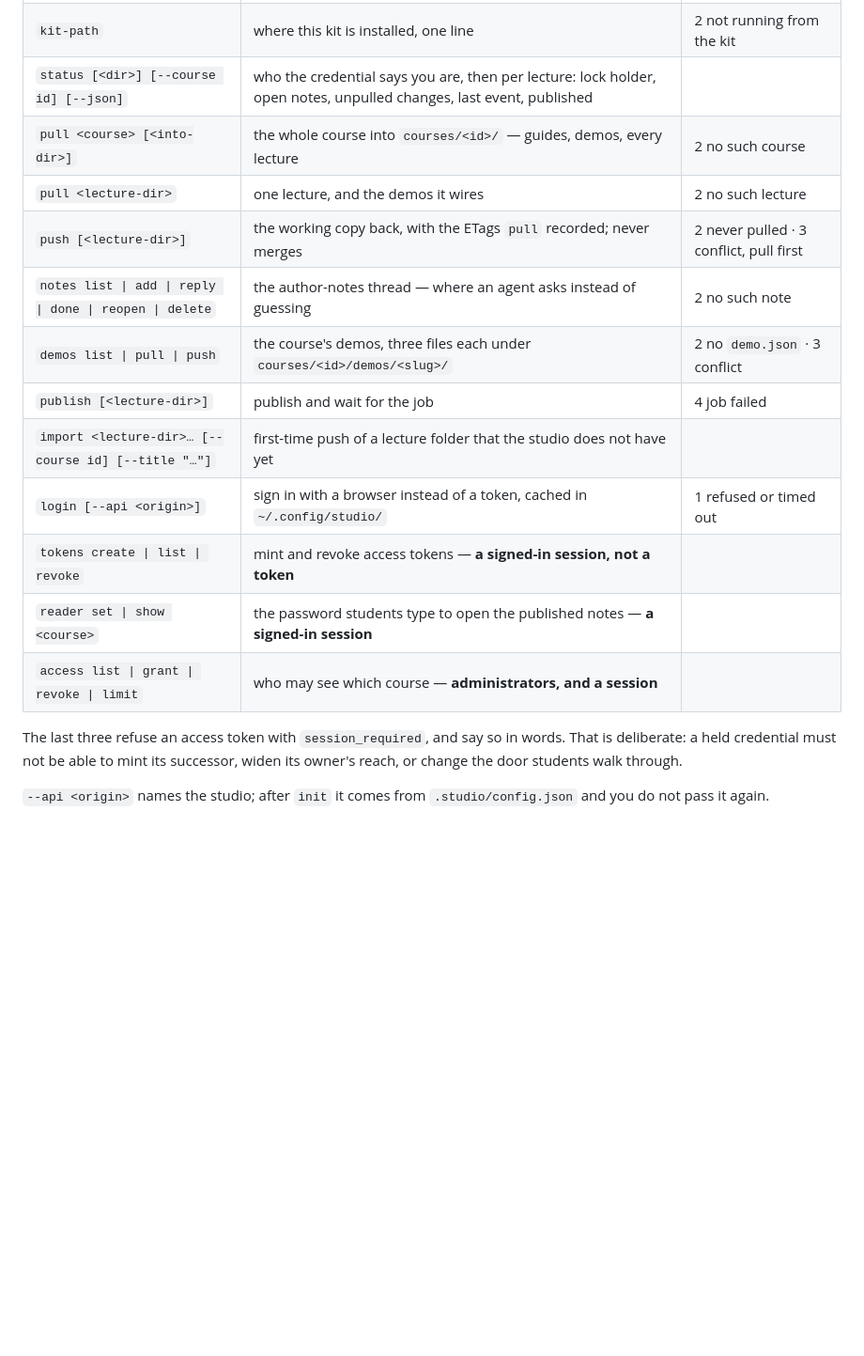
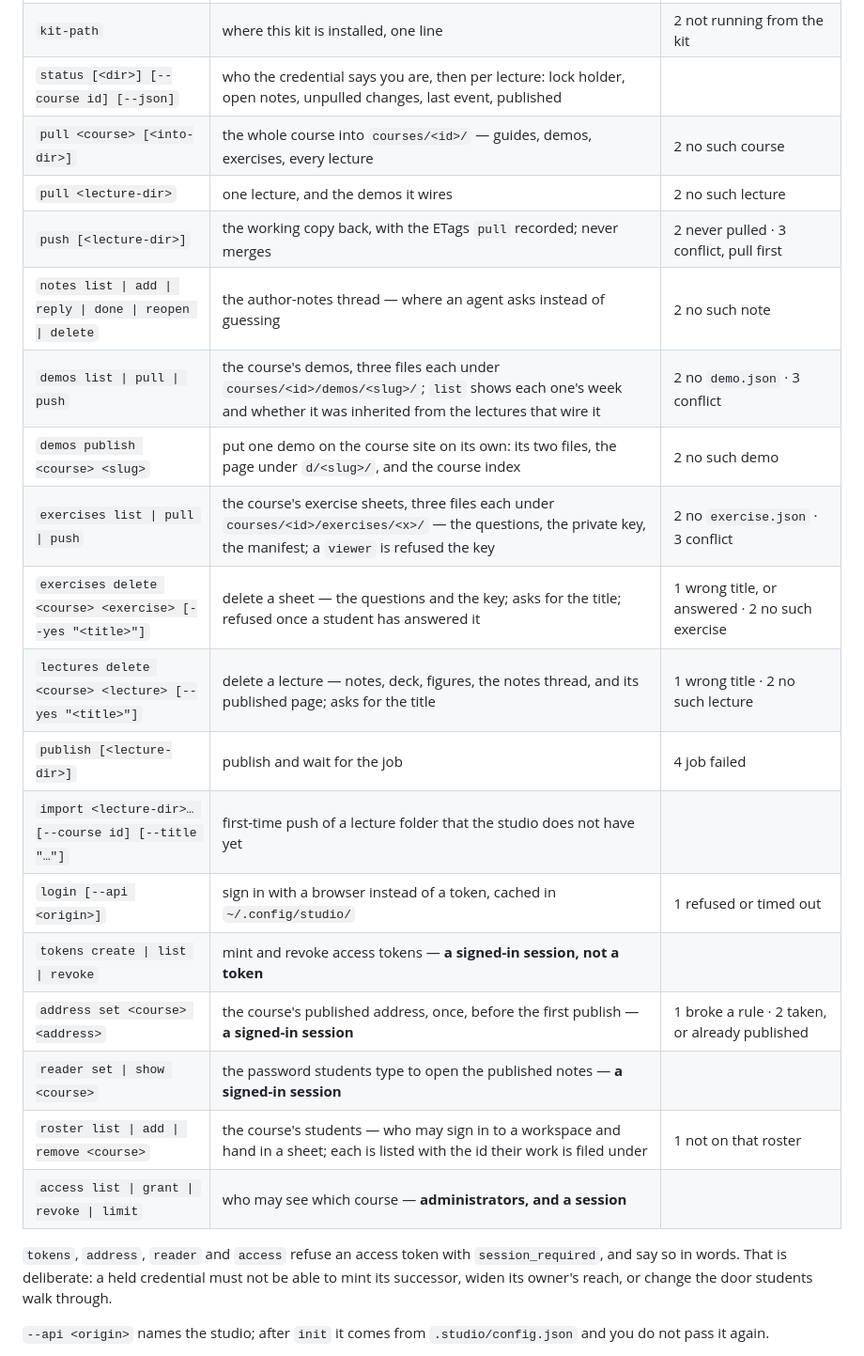
Before and after one commit to fieldwork-group/course-studio-kit, a Markdown page: cli/README.md, the part around the change. Shown at 94% size. Rendered like a GitHub page; blank space fills up the shorter version.

Commit message:
Sync from course-studio 336a1f5: the CLI table catches up
The reader-facing command table gains address, roster, exercises, the two
deletes and demos publish, and pull knows a course carries exercises.

Co-Authored-By: Claude Fable 5.1 <noreply@anthropic.com>
Claude-Session: https://claude.ai/code/session_01M7cpZVDMCLU3JwuHvmaXza

```diff
--- a/cli/README.md
+++ b/cli/README.md
@@ -49,21 +49,28 @@ any folder inside it — so nothing else has to hold it. An exported
 | `init [<dir>]` | the folder above: prompt, verify, `.env`, `.studio/config.json`, `.gitignore` | 1 refused or already tracked |
 | `kit-path` | where this kit is installed, one line | 2 not running from the kit |
 | `status [<dir>] [--course id] [--json]` | who the credential says you are, then per lecture: lock holder, open notes, unpulled changes, last event, published | |
-| `pull <course> [<into-dir>]` | the whole course into `courses/<id>/` — guides, demos, every lecture | 2 no such course |
+| `pull <course> [<into-dir>]` | the whole course into `courses/<id>/` — guides, demos, exercises, every lecture | 2 no such course |
 | `pull <lecture-dir>` | one lecture, and the demos it wires | 2 no such lecture |
 | `push [<lecture-dir>]` | the working copy back, with the ETags `pull` recorded; never merges | 2 never pulled · 3 conflict, pull first |
 | `notes list \| add \| reply \| done \| reopen \| delete` | the author-notes thread — where an agent asks instead of guessing | 2 no such note |
-| `demos list \| pull \| push` | the course's demos, three files each under `courses/<id>/demos/<slug>/` | 2 no `demo.json` · 3 conflict |
+| `demos list \| pull \| push` | the course's demos, three files each under `courses/<id>/demos/<slug>/`; `list` shows each one's week and whether it was inherited from the lectures that wire it | 2 no `demo.json` · 3 conflict |
+| `demos publish <course> <slug>` | put one demo on the course site on its own: its two files, the page under `d/<slug>/`, and the course index | 2 no such demo |
+| `exercises list \| pull \| push` | the course's exercise sheets, three files each under `courses/<id>/exercises/<x>/` — the questions, the private key, the manifest; a `viewer` is refused the key | 2 no `exercise.json` · 3 conflict |
+| `exercises delete <course> <exercise> [--yes "<title>"]` | delete a sheet — the questions and the key; asks for the title; refused once a student has answered it | 1 wrong title, or answered · 2 no such exercise |
+| `lectures delete <course> <lecture> [--yes "<title>"]` | delete a lecture — notes, deck, figures, the notes thread, and its published page; asks for the title | 1 wrong title · 2 no such lecture |
 | `publish [<lecture-dir>]` | publish and wait for the job | 4 job failed |
 | `import <lecture-dir>… [--course id] [--title "…"]` | first-time push of a lecture folder that the studio does not have yet | |
 | `login [--api <origin>]` | sign in with a browser instead of a token, cached in `~/.config/studio/` | 1 refused or timed out |
 | `tokens create \| list \| revoke` | mint and revoke access tokens — **a signed-in session, not a token** | |
+| `address set <course> <address>` | the course's published address, once, before the first publish — **a signed-in session** | 1 broke a rule · 2 taken, or already published |
 | `reader set \| show <course>` | the password students type to open the published notes — **a signed-in session** | |
+| `roster list \| add \| remove <course>` | the course's students — who may sign in to a workspace and hand in a sheet; each is listed with the id their work is filed under | 1 not on that roster |
 | `access list \| grant \| revoke \| limit` | who may see which course — **administrators, and a session** | |
 
-The last three refuse an access token with `session_required`, and say so in
-words. That is deliberate: a held credential must not be able to mint its
-successor, widen its owner's reach, or change the door students walk through.
+`tokens`, `address`, `reader` and `access` refuse an access token with
+`session_required`, and say so in words. That is deliberate: a held credential
+must not be able to mint its successor, widen its owner's reach, or change the
+door students walk through.
 
 `--api <origin>` names the studio; after `init` it comes from
 `.studio/config.json` and you do not pass it again.
```
